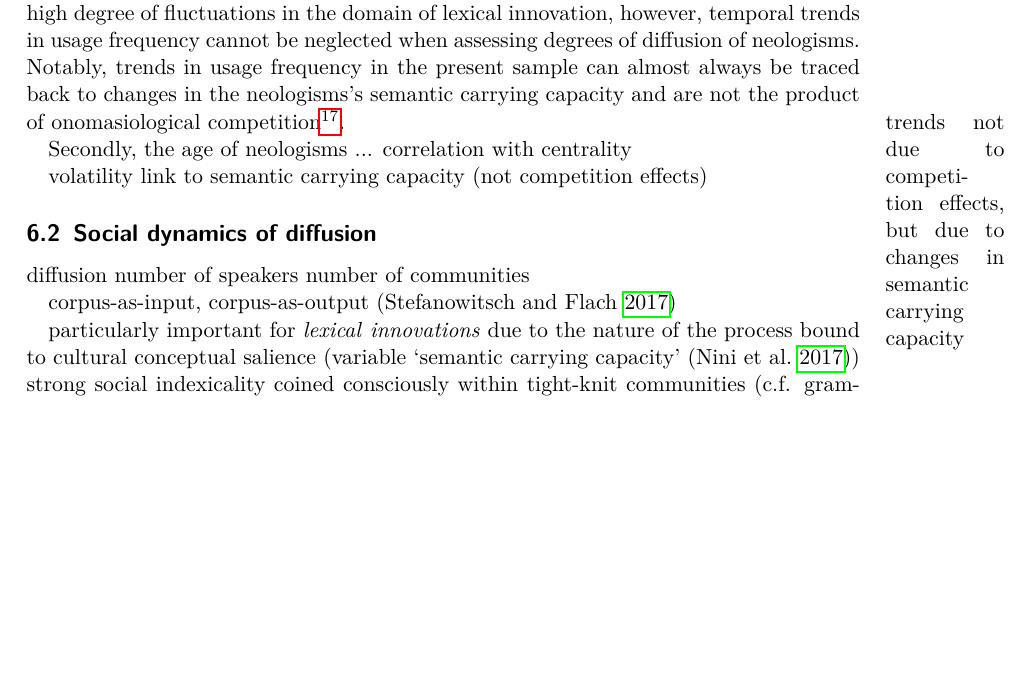
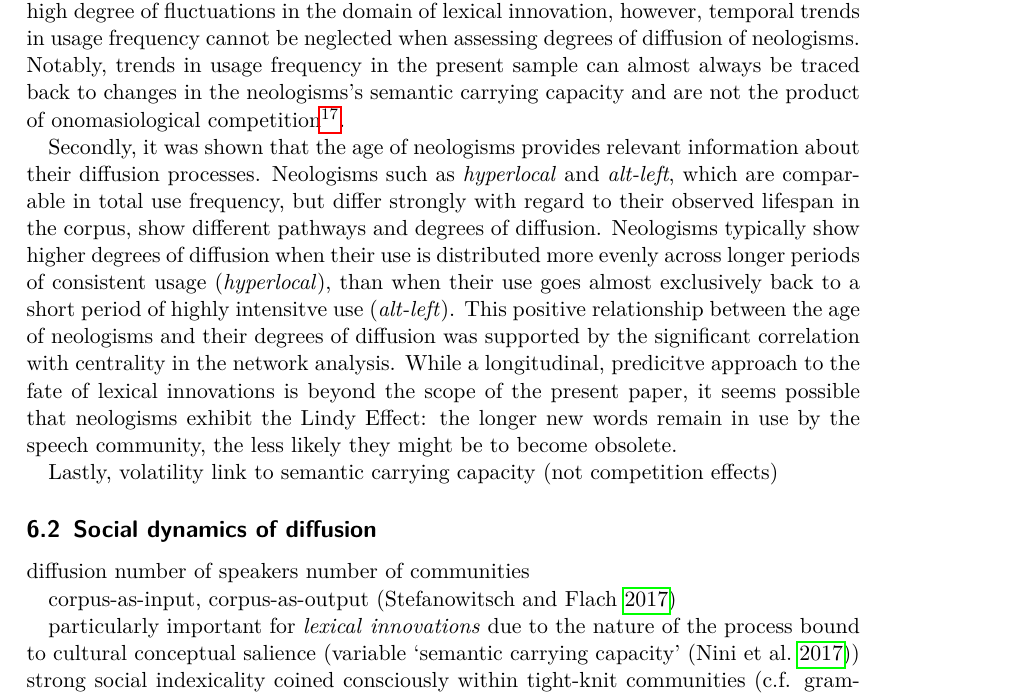
Before and after one commit to wuqui/sna, a LaTeX paper (doc/sna.tex): part of page 30 of 34, cut so that both start at the same text, the shorter picture padded with empty space. Compiled offline with pdfLaTeX.

Commit message:
finish discussion/freq/age

```diff
--- a/doc/sna.tex
+++ b/doc/sna.tex
@@ -766,11 +766,9 @@ The paper is structured as follows. Section 2 presents an overview of previous a
 
     Firstly, trends in usage frequency provide information about changes in the degrees of diffusion of neologisms over time. Visualising the cumulative increases in usage frequency over time in Figure~\ref{fig:freq_cum_cases} revealed significant differences in the pathways of diffusion of neologisms with similar total frequency counts. The neologisms \ol{hyperlocal} showed the most linear trajectory indicating fairly consistent use, the convex curve of \ol{upskill} indicated a positive trend in its use, and the concave trajectories of \ol{solopreneur} and \ol{alt-left} suggested negative trends in the recent past. The lexicon is the linguistic domain which features the highest degree of linguistic innovation. While new words are coined and spread every day, most neologisms have a short lifespan and quickly fall into oblivion (\parencite{Algeo1993DesuetudeNew}). Even fairly recent words such as \ol{millenium bug}, which used to be familiar to big parts of the speech community twenty years ago, can quickly decline in conventionality and are unknown to younger generations of speakers. Cumulated, total frequency counts, which are, in their pure form, agnostic to temporal trends, have successfully been used as an approximation of the \enquote{potential exposure}~\parencite{Stefanowitsch2017CorpusbasedPerspective} of speakers to linguistic constructions in previous usage-based corpus-linguistic studies. Due to the high degree of fluctuations in the domain of lexical innovation, however, temporal trends in usage frequency cannot be neglected when assessing degrees of diffusion of neologisms. Notably, trends in usage frequency in the present sample can almost always be traced back to changes in the neologisms's semantic carrying capacity and are not the product of onomasiological competition\footnote{As an exception, the sample contains the two formal variants \ol{monthversary} and \ol{monthiversary}.}.
 
-    \marginpar{trends not due to competition effects, but due to changes in semantic carrying capacity}
+    Secondly, it was shown that the age of neologisms provides relevant information about their diffusion processes. Neologisms such as \ol{hyperlocal} and \ol{alt-left}, which are comparable in total use frequency, but differ strongly with regard to their observed lifespan in the corpus, show different pathways and degrees of diffusion. Neologisms typically show higher degrees of diffusion when their use is distributed more evenly across longer periods of consistent usage (\ol{hyperlocal}), than when their use goes almost exclusively back to a short period of highly intensitve use (\ol{alt-left}). This positive relationship between the age of neologisms and their degrees of diffusion was supported by the significant correlation with centrality in the network analysis. While a longitudinal, predicitve approach to the fate of lexical innovations is beyond the scope of the present paper, it seems possible that neologisms exhibit the Lindy Effect: the longer new words remain in use by the speech community, the less likely they might be to become obsolete.
 
-    Secondly, the age of neologisms ...
-      correlation with centrality
-
+    Lastly,
     volatility
       link to semantic carrying capacity (not competition effects)
 
```
